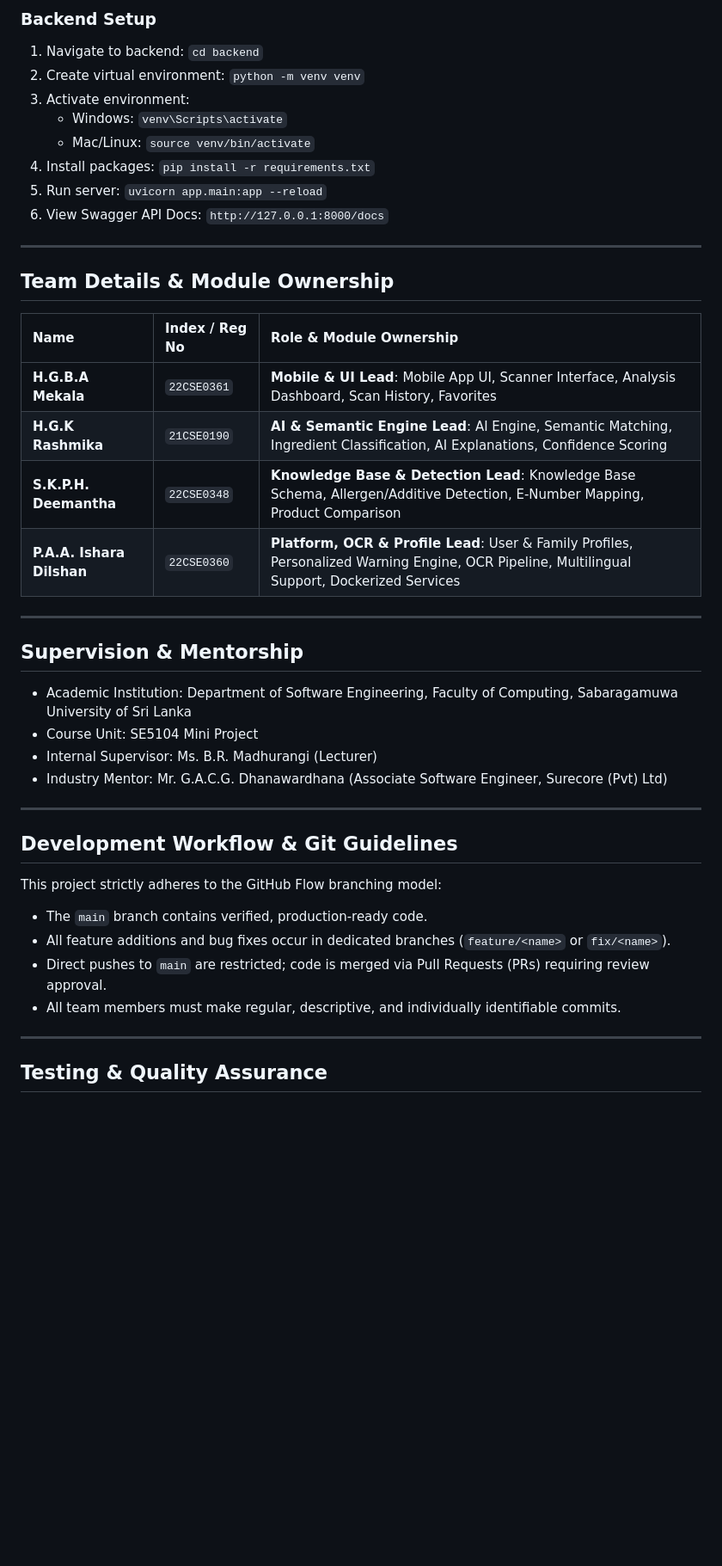
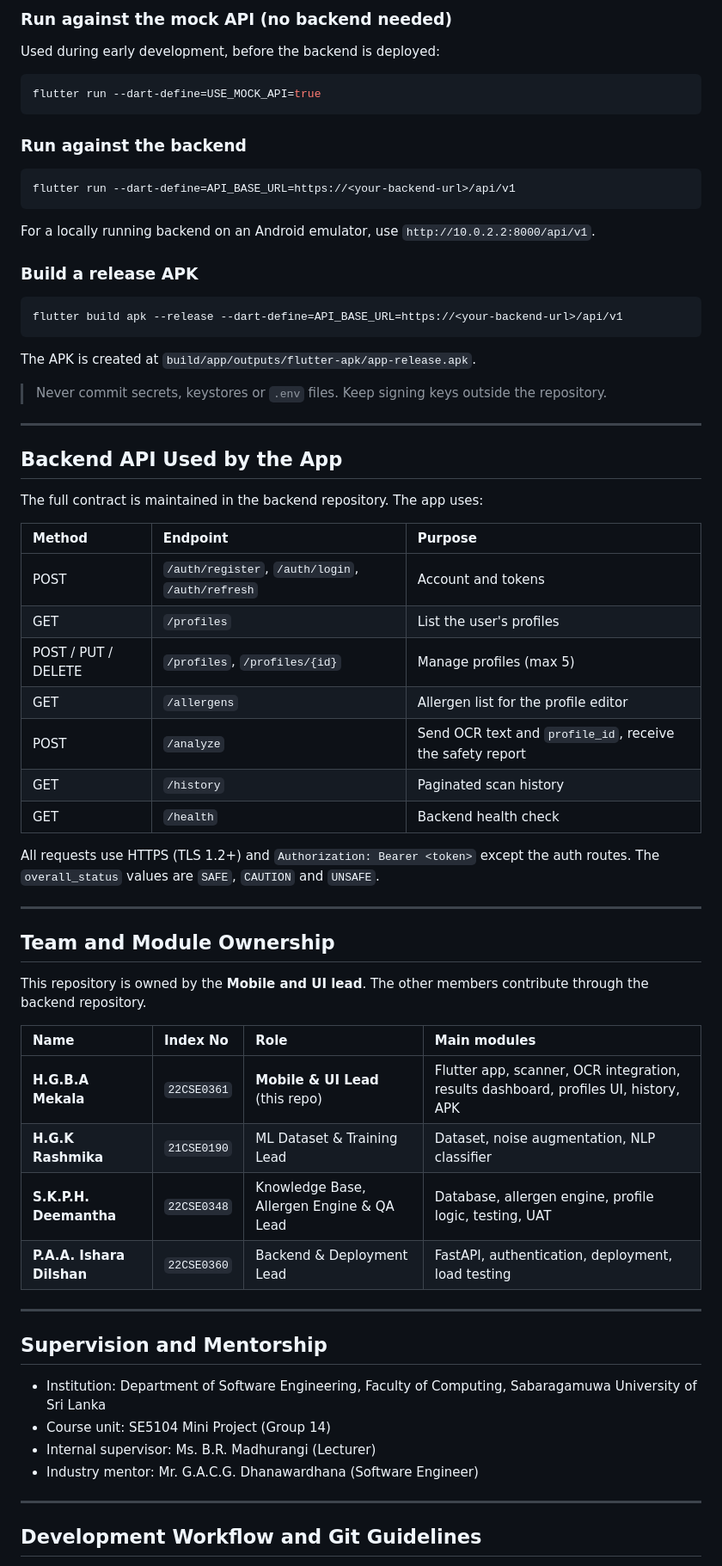
Before and after one commit to Achini-Mekala/FoodLence-FrontEnd, a Markdown page: README.md, the part around one of its changes. Shown at 86% size. Rendered like a GitHub page; blank space fills up the shorter version.

````diff
--- a/README.md
+++ b/README.md
@@ -116,45 +136,65 @@ ai-food-label-scanner/
 
-### Backend Setup
-1. Navigate to backend: `cd backend`
-2. Create virtual environment: `python -m venv venv`
-3. Activate environment:
-   * Windows: `venv\Scripts\activate`
-   * Mac/Linux: `source venv/bin/activate`
-4. Install packages: `pip install -r requirements.txt`
-5. Run server: `uvicorn app.main:app --reload`
-6. View Swagger API Docs: `http://127.0.0.1:8000/docs`
+### Run against the mock API (no backend needed)
+Used during early development, before the backend is deployed:
+```bash
+flutter run --dart-define=USE_MOCK_API=true
+```
+
+### Run against the backend
+```bash
+flutter run --dart-define=API_BASE_URL=https://<your-backend-url>/api/v1
+```
+For a locally running backend on an Android emulator, use `http://10.0.2.2:8000/api/v1`.
+
+### Build a release APK
+```bash
+flutter build apk --release --dart-define=API_BASE_URL=https://<your-backend-url>/api/v1
+```
+The APK is created at `build/app/outputs/flutter-apk/app-release.apk`.
+
+> Never commit secrets, keystores or `.env` files. Keep signing keys outside the repository.
 
 ---
 
-## Team Details & Module Ownership
+## Backend API Used by the App
 
-| Name | Index / Reg No | Role & Module Ownership |
+The full contract is maintained in the backend repository. The app uses:
+
+| Method | Endpoint | Purpose |
 | :--- | :--- | :--- |
-| **H.G.B.A Mekala** | `22CSE0361` | **Mobile & UI Lead**: Mobile App UI, Scanner Interface, Analysis Dashboard, Scan History, Favorites |
-| **H.G.K Rashmika** | `21CSE0190` | **AI & Semantic Engine Lead**: AI Engine, Semantic Matching, Ingredient Classification, AI Explanations, Confidence Scoring |
-| **S.K.P.H. Deemantha** | `22CSE0348` | **Knowledge Base & Detection Lead**: Knowledge Base Schema, Allergen/Additive Detection, E-Number Mapping, Product Comparison |
-| **P.A.A. Ishara Dilshan** | `22CSE0360` | **Platform, OCR & Profile Lead**: User & Family Profiles, Personalized Warning Engine, OCR Pipeline, Multilingual Support, Dockerized Services |
+| POST | `/auth/register`, `/auth/login`, `/auth/refresh` | Account and tokens |
+| GET | `/profiles` | List the user's profiles |
+| POST / PUT / DELETE | `/profiles`, `/profiles/{id}` | Manage profiles (max 5) |
+| GET | `/allergens` | Allergen list for the profile editor |
+| POST | `/analyze` | Send OCR text and `profile_id`, receive the safety report |
+| GET | `/history` | Paginated scan history |
+| GET | `/health` | Backend health check |
+
+All requests use HTTPS (TLS 1.2+) and `Authorization: Bearer <token>` except the auth routes. The `overall_status` values are `SAFE`, `CAUTION` and `UNSAFE`.
 
 ---
 
-## Supervision & Mentorship
+## Team and Module Ownership
 
-* Academic Institution: Department of Software Engineering, Faculty of Computing, Sabaragamuwa University of Sri Lanka
-* Course Unit: SE5104 Mini Project
-* Internal Supervisor: Ms. B.R. Madhurangi (Lecturer)
-* Industry Mentor: Mr. G.A.C.G. Dhanawardhana (Associate Software Engineer, Surecore (Pvt) Ltd)
+This repository is owned by the **Mobile and UI lead**. The other members contribute through the backend repository.
+
+| Name | Index No | Role | Main modules |
+| :--- | :--- | :--- | :--- |
+| **H.G.B.A Mekala** | `22CSE0361` | **Mobile & UI Lead** (this repo) | Flutter app, scanner, OCR integration, results dashboard, profiles UI, history, APK |
+| **H.G.K Rashmika** | `21CSE0190` | ML Dataset & Training Lead | Dataset, noise augmentation, NLP classifier |
+| **S.K.P.H. Deemantha** | `22CSE0348` | Knowledge Base, Allergen Engine & QA Lead | Database, allergen engine, profile logic, testing, UAT |
+| **P.A.A. Ishara Dilshan** | `22CSE0360` | Backend & Deployment Lead | FastAPI, authentication, deployment, load testing |
 
 ---
 
-## Development Workflow & Git Guidelines
+## Supervision and Mentorship
 
-This project strictly adheres to the GitHub Flow branching model:
-* The `main` branch contains verified, production-ready code.
-* All feature additions and bug fixes occur in dedicated branches (`feature/<name>` or `fix/<name>`).
-* Direct pushes to `main` are restricted; code is merged via Pull Requests (PRs) requiring review approval.
-* All team members must make regular, descriptive, and individually identifiable commits.
+* Institution: Department of Software Engineering, Faculty of Computing, Sabaragamuwa University of Sri Lanka
+* Course unit: SE5104 Mini Project (Group 14)
+* Internal supervisor: Ms. B.R. Madhurangi (Lecturer)
+* Industry mentor: Mr. G.A.C.G. Dhanawardhana (Software Engineer)
 
 ---
 
-## Testing & Quality Assurance
+## Development Workflow and Git Guidelines
 
````
Also changed, not shown: other parts of README.md (+110 -75 lines).
